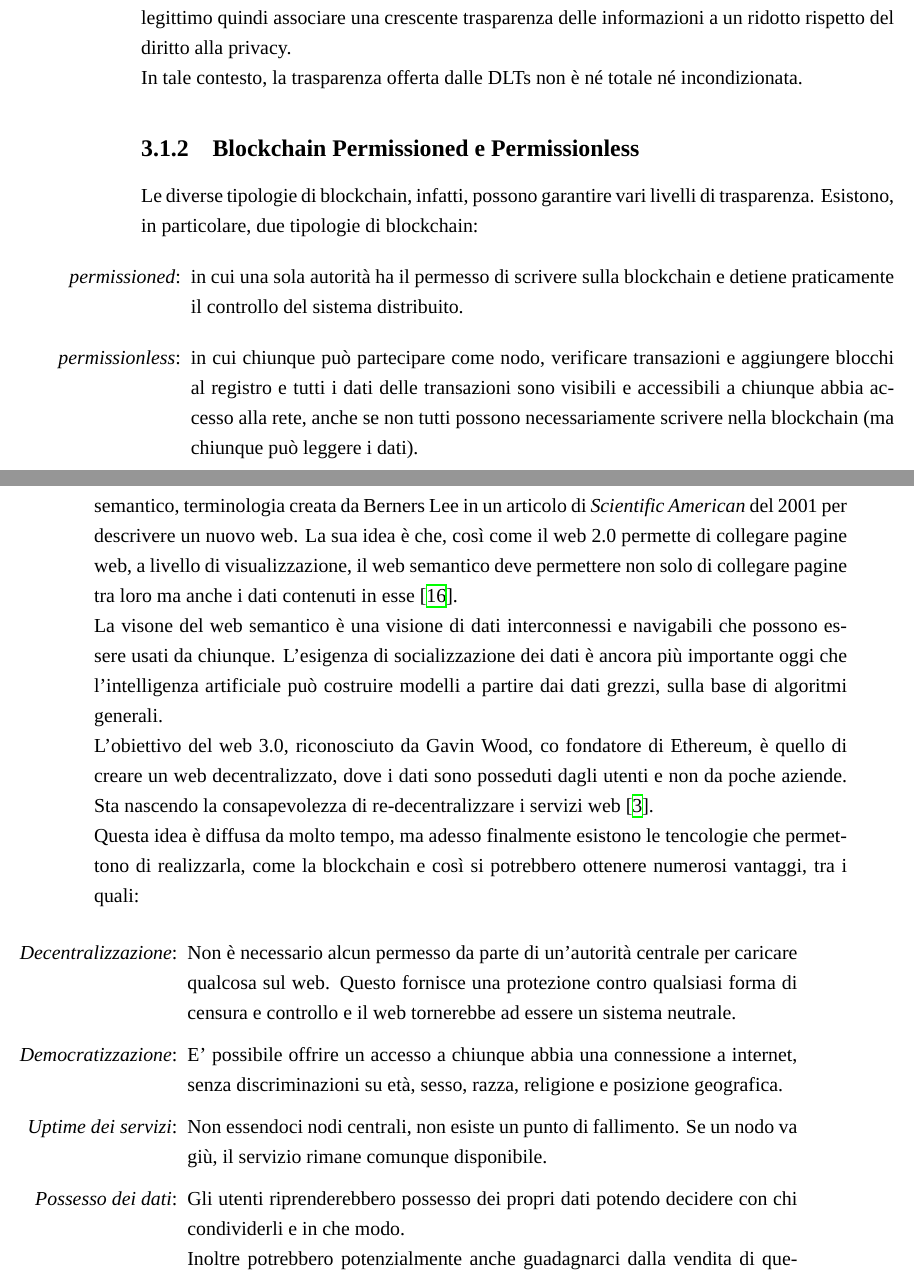
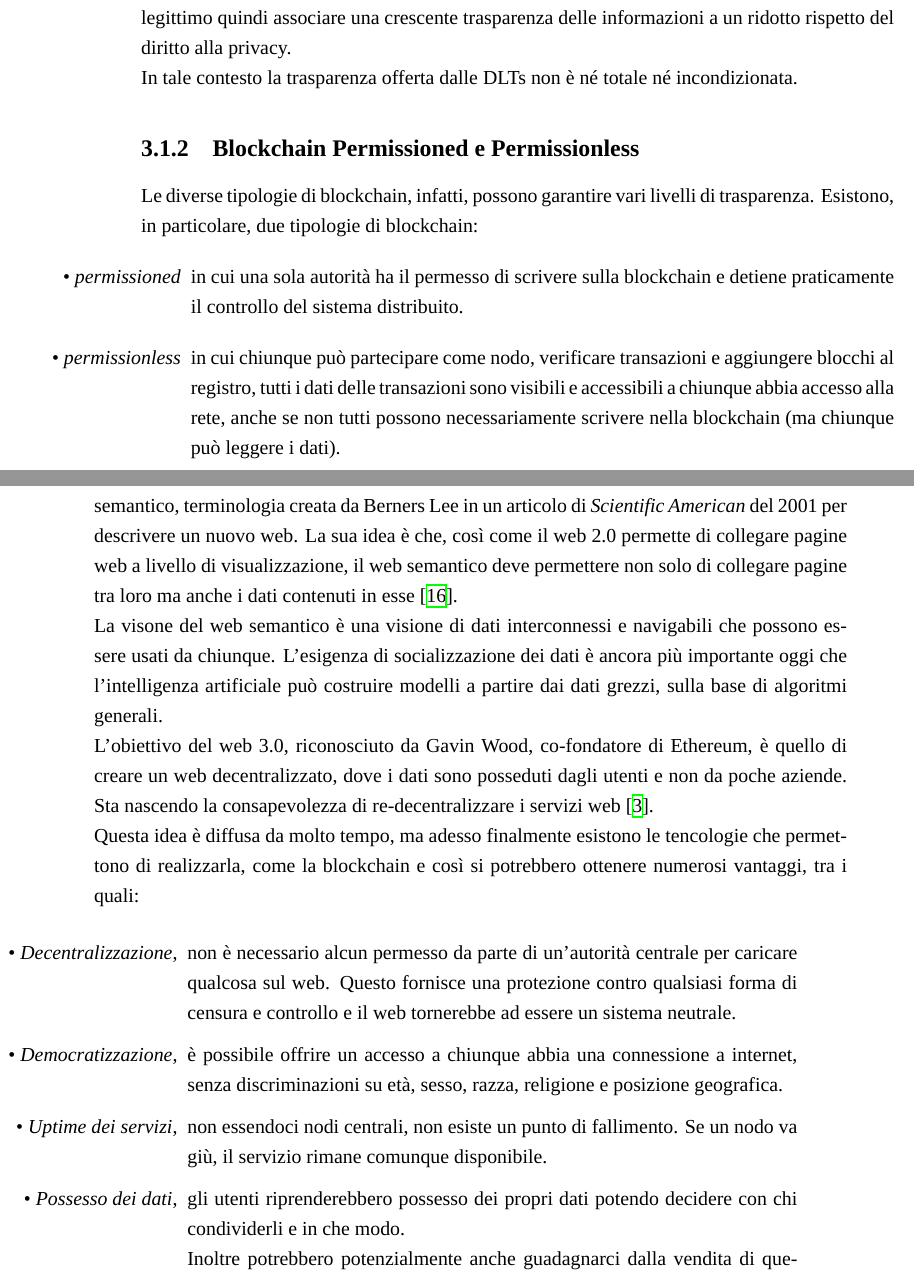
Before and after one commit to lvdoviko/TESI-BLOCKCHAIN, a LaTeX thesis (main.tex, which reads Capitoli/Blockchain_e_sicurezza.tex): two parts of pages 25 and 26 of 48, joined at a grey line, cut so that both start at the same text. Compiled offline with XeLaTeX; a missing font is replaced by an installed copy or a similar font.

Commit message:
migliorie varie

```diff
--- a/Capitoli/Blockchain_e_sicurezza.tex
+++ b/Capitoli/Blockchain_e_sicurezza.tex
@@ -34,11 +34,11 @@ consentendo l'accesso anche a terze parti. Questo approccio ricorda quello degli
 \\In una società “trasparente”, qualsiasi parte interessata può facilmente accedere alle informazioni, questo implica che la trasparenza sociale possa compromettere il diritto alla privacy. \`E legittimo quindi associare una crescente trasparenza delle informazioni a un ridotto rispetto del diritto alla privacy.
-\\In tale contesto, la trasparenza offerta dalle DLTs non è né totale né incondizionata.
+\\In tale contesto la trasparenza offerta dalle DLTs non è né totale né incondizionata.
 
 \subsection{Blockchain Permissioned e Permissionless}
 Le diverse tipologie di blockchain, infatti, possono garantire vari livelli di trasparenza. Esistono, in particolare, due tipologie di blockchain:
 \begin{itemize}
-    \item [\textit{permissioned}:] in cui una sola autorità ha il permesso di scrivere sulla blockchain e detiene praticamente il controllo del sistema distribuito.
-    \item [\textit{permissionless}:] in cui chiunque può partecipare come nodo, verificare transazioni e aggiungere blocchi al registro e tutti i dati delle transazioni sono visibili e accessibili a chiunque abbia accesso alla rete, anche se non tutti possono necessariamente scrivere nella blockchain (ma chiunque può leggere i dati).
+    \item[\textbullet\ \textit{permissioned}] in cui una sola autorità ha il permesso di scrivere sulla blockchain e detiene praticamente il controllo del sistema distribuito.
+    \item[\textbullet\ \textit{permissionless}] in cui chiunque può partecipare come nodo, verificare transazioni e aggiungere blocchi al registro, tutti i dati delle transazioni sono visibili e accessibili a chiunque abbia accesso alla rete, anche se non tutti possono necessariamente scrivere nella blockchain (ma chiunque può leggere i dati).
 \end{itemize}
 Soprattutto nel caso delle blockchain permissioned, le transazioni (o scambi, scrittura delle informazioni) avvengono all’interno di un ecosistema chiuso, dove i dati registrati sono mantenuti riservati e le identità dei partecipanti sono note \cite{Blockchain_tecnologia_e_applicazioni_per_il_business}.
 \subsection{Crittografia End-to-End e responsabilità degli algoritmi}
@@ -50,21 +50,21 @@ Da un punto di vista pratico, i problemi di privacy legati al livello di traspar
 
 \section{Web 3.0}
 L'idea del Web 3.0 è stata inzialmente utilizzata in stretta connessione con il concetto di web semantico, terminologia creata da Berners Lee in un articolo di \textit{Scientific American} del 2001 per descrivere un nuovo web.
-La sua idea è che, così come il web 2.0 permette di collegare pagine web, a livello di visualizzazione, il web semantico deve permettere non solo di collegare pagine tra loro ma anche i dati contenuti in esse \cite{ted_youtube}.
+La sua idea è che, così come il web 2.0 permette di collegare pagine web a livello di visualizzazione, il web semantico deve permettere non solo di collegare pagine tra loro ma anche i dati contenuti in esse \cite{ted_youtube}.
 \\La visone del web semantico è una visione di dati interconnessi e navigabili che possono essere usati da chiunque. L'esigenza di socializzazione dei dati è ancora più importante oggi che l'intelligenza artificiale può costruire modelli a partire dai dati grezzi, sulla base di algoritmi generali.
-\\L'obiettivo del web 3.0, riconosciuto da Gavin Wood, co fondatore di Ethereum, è quello di creare un web decentralizzato, dove i dati sono posseduti dagli utenti e non da poche aziende. Sta nascendo la consapevolezza di re-decentralizzare i servizi web \cite{Blockchain_tecnologia_e_applicazioni_per_il_business}.
+\\L'obiettivo del web 3.0, riconosciuto da Gavin Wood, co-fondatore di Ethereum, è quello di creare un web decentralizzato, dove i dati sono posseduti dagli utenti e non da poche aziende. Sta nascendo la consapevolezza di re-decentralizzare i servizi web \cite{Blockchain_tecnologia_e_applicazioni_per_il_business}.
 \\Questa idea è diffusa da molto tempo, ma adesso finalmente esistono le tencologie che permettono di realizzarla, come la blockchain
 e così si potrebbero ottenere numerosi vantaggi, tra i quali:
 \begin{quote}
     \begin{itemize}
-        \item [\textit{Decentralizzazione}:] Non è necessario alcun permesso da parte di un'autorità centrale per caricare qualcosa sul web. Questo fornisce una protezione contro qualsiasi forma di censura e controllo e il web tornerebbe ad essere un sistema neutrale.
-        \item [\textit{Democratizzazione}:] E' possibile offrire un accesso a chiunque abbia una connessione a internet, senza discriminazioni su età, sesso, razza, religione e posizione geografica.
-        \item [\textit{Uptime dei servizi}:] Non essendoci nodi centrali, non esiste un punto di fallimento. Se un nodo va giù, il servizio rimane comunque disponibile.
-        \item [\textit{Possesso dei dati}:] Gli utenti riprenderebbero possesso dei propri dati potendo decidere con chi condividerli e in che modo.
+        \item [\textbullet\ \textit{Decentralizzazione},] non è necessario alcun permesso da parte di un'autorità centrale per caricare qualcosa sul web. Questo fornisce una protezione contro qualsiasi forma di censura e controllo e il web tornerebbe ad essere un sistema neutrale.
+        \item [\textbullet\ \textit{Democratizzazione},] è possibile offrire un accesso a chiunque abbia una connessione a internet, senza discriminazioni su età, sesso, razza, religione e posizione geografica.
+        \item [\textbullet\ \textit{Uptime dei servizi},] non essendoci nodi centrali, non esiste un punto di fallimento. Se un nodo va giù, il servizio rimane comunque disponibile.
+        \item [\textbullet\ \textit{Possesso dei dati},] gli utenti riprenderebbero possesso dei propri dati potendo decidere con chi condividerli e in che modo.
         \\Inoltre potrebbero potenzialmente anche guadagnarci dalla vendita di quest'ultimi attraverso smart contracts effettuati con le grandi multinazionali, come FaceBook e Google le quali hanno tantissime informazioni sugli utenti e gli advertiser che pubblicano pubblicità sulle loro piattaforme pagano milioni per avere questi dati.
-        \item [\textit{Persistenza dei dati}:] I dati non possono essere cancellati, a meno che non venga cancellata l'intera blockchain, questo perchè vengono salvati in maniera ridondante su diversi nodi distribuiti indipendentemente.
+        \item [\textbullet\ \textit{Persistenza dei dati},] i dati non possono essere cancellati, a meno che non venga cancellata l'intera blockchain, questo perchè vengono salvati in maniera ridondante su diversi nodi distribuiti indipendentemente.
     \end{itemize}
-    \end{quote}
+\end{quote}
 \begin{figure}[h]
     \caption{Livelli del web 3.0}
     \centering
```
Also changed, not shown: Capitoli/Blockchain.tex (+4 -4 lines), Immagini/attestato_sicurezza_ALTORISCHIOpdf.pdf (added), main.pdf, Capitoli/Blockchain_e_sicurezza.tex (16 more changed lines), 3 other files.
